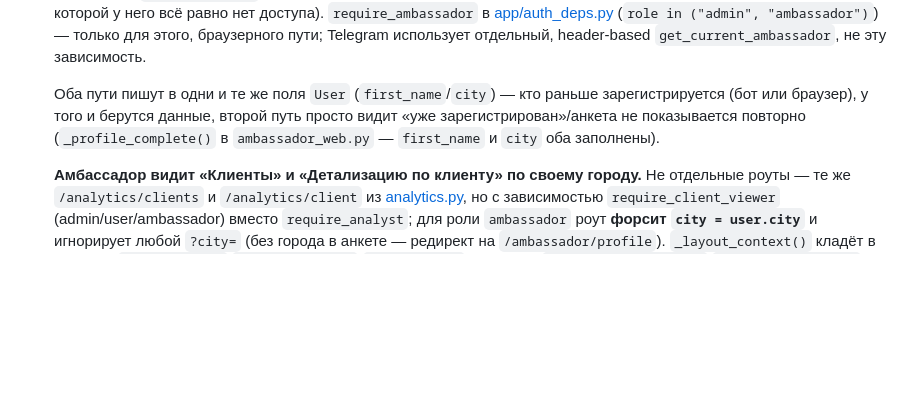
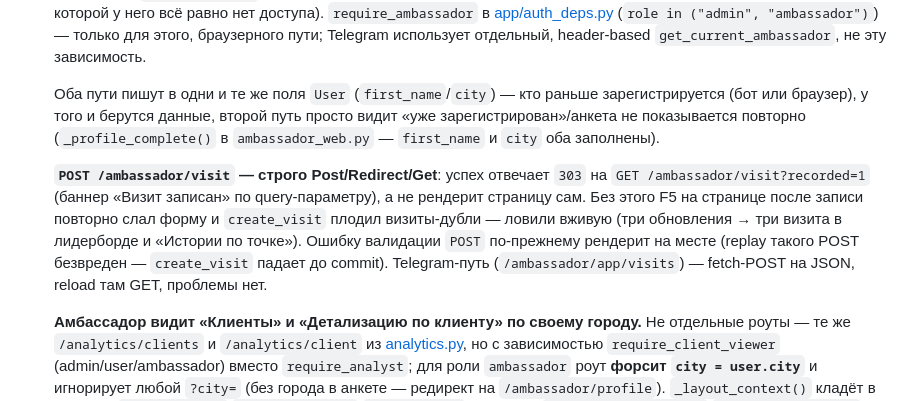
Before and after one commit to lakalyut/sarma-crm, a Markdown page: CLAUDE.md, the part around the change. Rendered like a GitHub page; blank space fills up the shorter version.

Commit message:
D: CLAUDE.md — PRG на POST /ambassador/visit (визит-дубли на F5)
Co-Authored-By: Claude Sonnet 5 <noreply@anthropic.com>

```diff
--- a/CLAUDE.md
+++ b/CLAUDE.md
@@ -548,6 +548,16 @@ nullable в БД, но обязательны на новых визитах ч
   повторно (`_profile_complete()` в `ambassador_web.py` — `first_name` и
   `city` оба заполнены).
 
+  **`POST /ambassador/visit` — строго Post/Redirect/Get**: успех отвечает
+  `303` на `GET /ambassador/visit?recorded=1` (баннер «Визит записан» по
+  query-параметру), а не рендерит страницу сам. Без этого F5 на странице
+  после записи повторно слал форму и `create_visit` плодил визиты-дубли —
+  ловили вживую (три обновления → три визита в лидерборде и «Истории по
+  точке»). Ошибку валидации `POST` по-прежнему рендерит на месте (replay
+  такого POST безвреден — `create_visit` падает до commit). Telegram-путь
+  (`/ambassador/app/visits`) — fetch-POST на JSON, reload там GET, проблемы
+  нет.
+
   **Амбассадор видит «Клиенты» и «Детализацию по клиенту» по своему
   городу.** Не отдельные роуты — те же `/analytics/clients` и
   `/analytics/client` из [analytics.py](app/routes/analytics.py), но с
```
